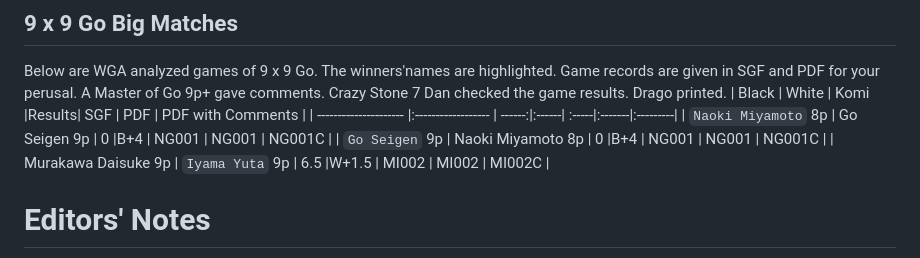
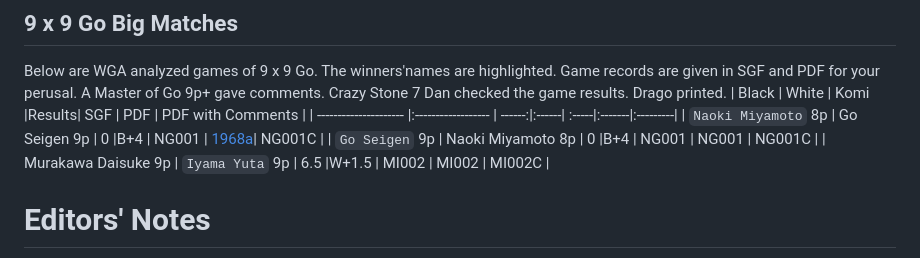
Before and after one commit to 9x9go/reviews, a Markdown page: README.md, the part around the change. Rendered like a GitHub page.

```diff
--- a/README.md
+++ b/README.md
@@ -41,7 +41,7 @@ The first principle of 9 x 9 Go explains how the game of 9 x 9 Go is actually pl
 Below are WGA analyzed games of 9 x 9 Go. The winners'names are highlighted. Game records are given in SGF and PDF for your perusal. A Master of Go 9p+ gave comments. Crazy Stone 7 Dan checked the game results. Drago printed.
 | Black                 | White              | Komi   |Results| SGF   | PDF   | PDF with Comments |
 | --------------------- |:------------------ | ------:|:------| :-----|:-------|:---------|
-| `Naoki Miyamoto`   8p   | Go Seigen      9p  | 0      |B+4    | NG001 | NG001  | NG001C   |
+| `Naoki Miyamoto`   8p   | Go Seigen      9p  | 0      |B+4    | NG001 | [1968a](pdf/1968a.pdf)| NG001C   |
 | `Go Seigen`        9p   | Naoki Miyamoto 8p  | 0      |B+4    | NG001 | NG001  | NG001C   |
 | Murakawa Daisuke 9p   | `Iyama Yuta`     9p  | 6.5    |W+1.5  | MI002 | MI002  | MI002C   |
 
```
